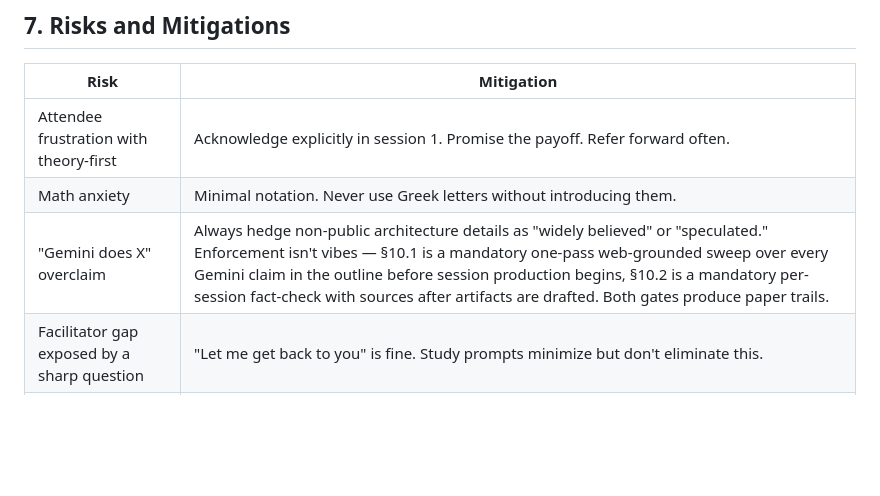
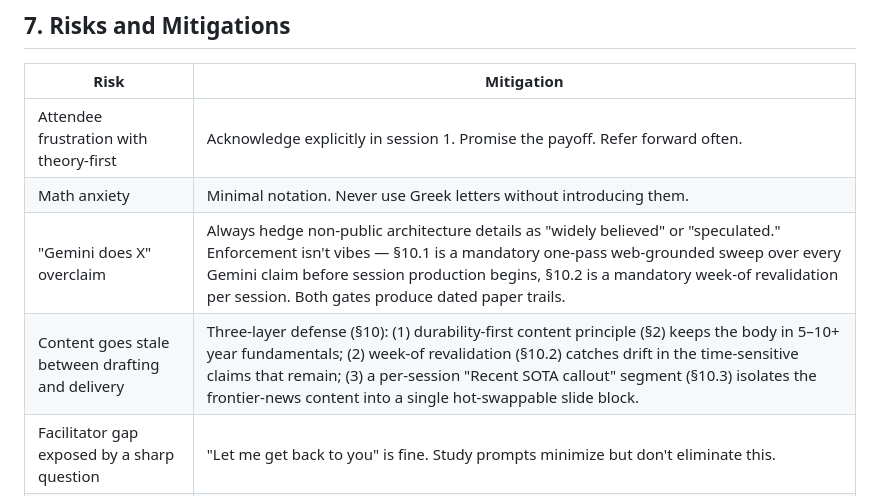
Before and after one commit to bryantinsley/life-of-an-agent, a Markdown page: course_master_outline.md, the part around one of its changes. GitHub-like rendering; blank space fills up the shorter version.

```diff
--- a/course_master_outline.md
+++ b/course_master_outline.md
@@ -604,7 +605,8 @@ The pre-read offers a paragraph of intuition for each and explicitly says "we'll
 |---|---|
 | Attendee frustration with theory-first | Acknowledge explicitly in session 1. Promise the payoff. Refer forward often. |
 | Math anxiety | Minimal notation. Never use Greek letters without introducing them. |
-| "Gemini does X" overclaim | Always hedge non-public architecture details as "widely believed" or "speculated." Enforcement isn't vibes — §10.1 is a mandatory one-pass web-grounded sweep over every Gemini claim in the outline before session production begins, §10.2 is a mandatory per-session fact-check with sources after artifacts are drafted. Both gates produce paper trails. |
+| "Gemini does X" overclaim | Always hedge non-public architecture details as "widely believed" or "speculated." Enforcement isn't vibes — §10.1 is a mandatory one-pass web-grounded sweep over every Gemini claim before session production begins, §10.2 is a mandatory week-of revalidation per session. Both gates produce dated paper trails. |
+| Content goes stale between drafting and delivery | Three-layer defense (§10): (1) durability-first content principle (§2) keeps the body in 5–10+ year fundamentals; (2) week-of revalidation (§10.2) catches drift in the time-sensitive claims that remain; (3) a per-session "Recent SOTA callout" segment (§10.3) isolates the frontier-news content into a single hot-swappable slide block. |
 | Facilitator gap exposed by a sharp question | "Let me get back to you" is fine. Study prompts minimize but don't eliminate this. |
 | Running out of time | Pre-identify a cuttable 5-min segment per session. |
 | Q&A derails | 15-min Q&A with parking-lot flip chart. Facilitator's guide flags on-topic vs. next-session vs. out-of-scope. |
```
Also changed, not shown: other parts of course_master_outline.md (+13 -9 lines), HANDOFF.md (+2 -2 lines).
